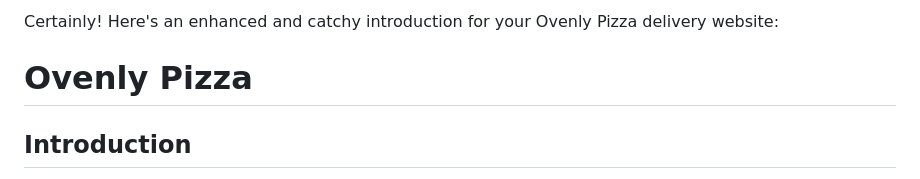
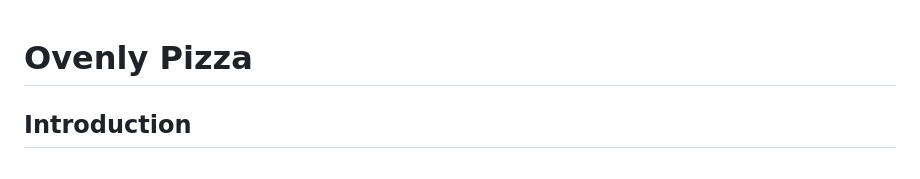
Before and after one commit to Archanajyothy/Ovenly_Pizza, a Markdown page: readme.md, the part around the change. Rendered like a GitHub page.

```diff
--- a/readme.md
+++ b/readme.md
@@ -1,5 +1,3 @@
-Certainly! Here's an enhanced and catchy introduction for your Ovenly Pizza delivery website:
-
 # Ovenly Pizza
 
 ## Introduction
```
